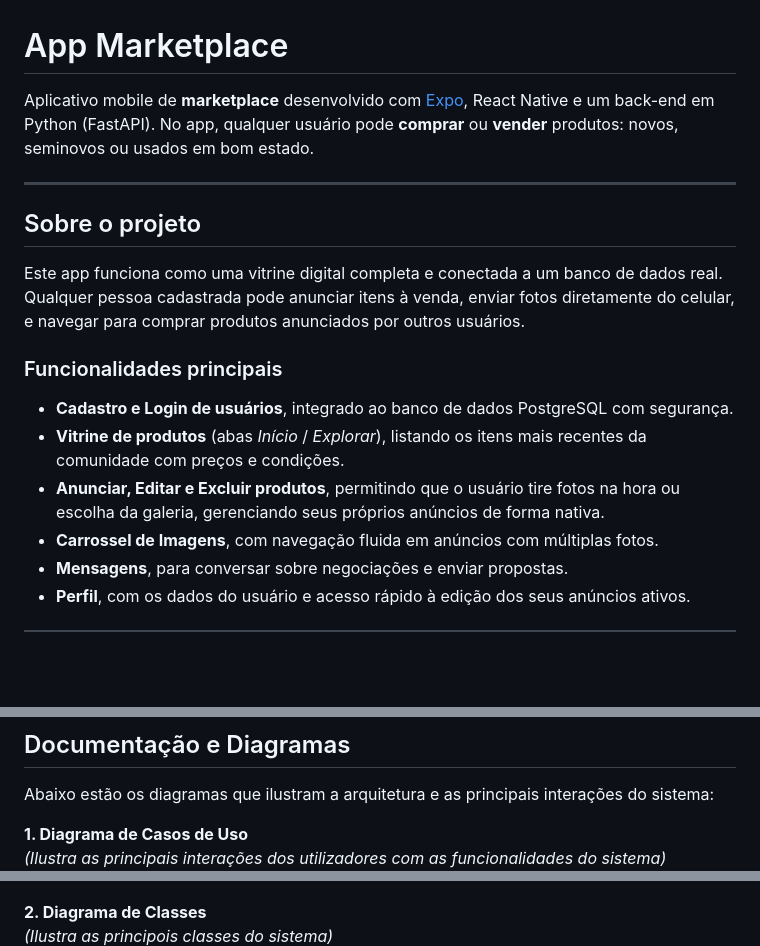
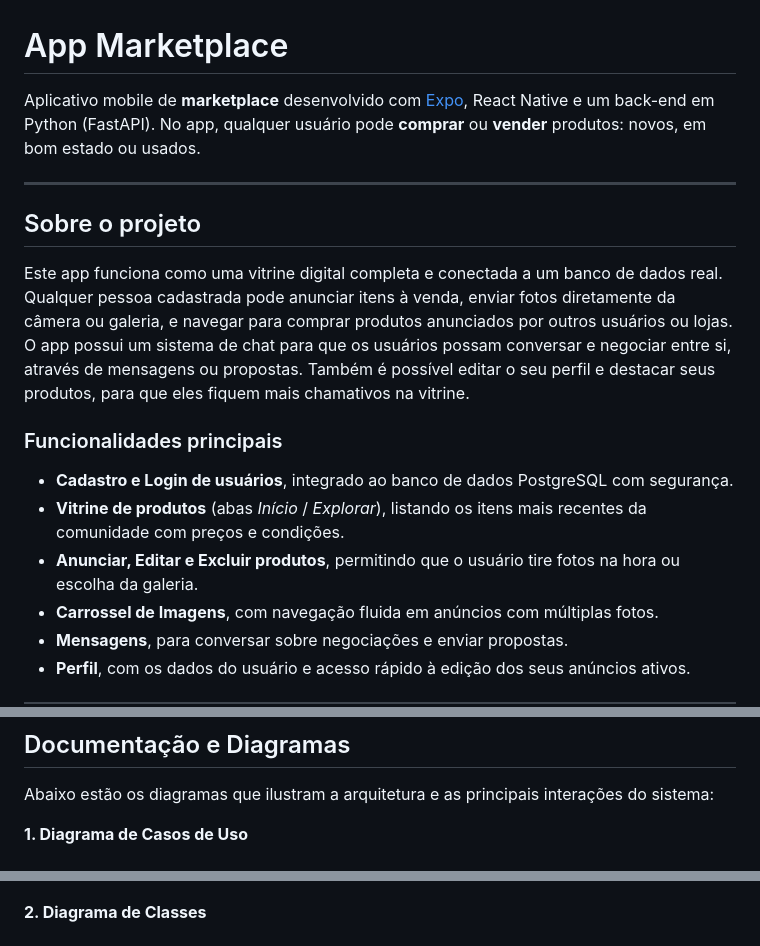
Before and after one commit to JoseFernandoAvelino/projeto-marketplace, a Markdown page: README.md, 3 parts joined by grey strips. Rendered like a GitHub page; blank space fills up the shorter version.

Commit message:
Atualiza Readme

```diff
--- a/README.md
+++ b/README.md
@@ -1,18 +1,18 @@
 # App Marketplace
 
-Aplicativo mobile de **marketplace** desenvolvido com [Expo](https://expo.dev), React Native e um back-end em Python (FastAPI). No app, qualquer usuário pode **comprar** ou **vender** produtos: novos, seminovos ou usados em bom estado.
+Aplicativo mobile de **marketplace** desenvolvido com [Expo](https://expo.dev), React Native e um back-end em Python (FastAPI). No app, qualquer usuário pode **comprar** ou **vender** produtos: novos, em bom estado ou usados.
 
 ---
 
 ## Sobre o projeto
 
-Este app funciona como uma vitrine digital completa e conectada a um banco de dados real. Qualquer pessoa cadastrada pode anunciar itens à venda, enviar fotos diretamente do celular, e navegar para comprar produtos anunciados por outros usuários.
+Este app funciona como uma vitrine digital completa e conectada a um banco de dados real. Qualquer pessoa cadastrada pode anunciar itens à venda, enviar fotos diretamente da câmera ou galeria, e navegar para comprar produtos anunciados por outros usuários ou lojas. O app possui um sistema de chat para que os usuários possam conversar e negociar entre si, através de mensagens ou propostas. Também é possível editar o seu perfil e destacar seus produtos, para que eles fiquem mais chamativos na vitrine.
 
 ### Funcionalidades principais
 
 - **Cadastro e Login de usuários**, integrado ao banco de dados PostgreSQL com segurança.
 - **Vitrine de produtos** (abas _Início_ / _Explorar_), listando os itens mais recentes da comunidade com preços e condições.
-- **Anunciar, Editar e Excluir produtos**, permitindo que o usuário tire fotos na hora ou escolha da galeria, gerenciando seus próprios anúncios de forma nativa.
+- **Anunciar, Editar e Excluir produtos**, permitindo que o usuário tire fotos na hora ou escolha da galeria.
 - **Carrossel de Imagens**, com navegação fluida em anúncios com múltiplas fotos.
 - **Mensagens**, para conversar sobre negociações e enviar propostas.
 - **Perfil**, com os dados do usuário e acesso rápido à edição dos seus anúncios ativos.
@@ -33,11 +33,9 @@ O design das interfaces e o protótipo navegável foram desenvolvidos no Figma.
 Abaixo estão os diagramas que ilustram a arquitetura e as principais interações do sistema:
 
 **1. Diagrama de Casos de Uso**
-_(Ilustra as principais interações dos utilizadores com as funcionalidades do sistema)_
 ![Diagrama de Casos de Uso](/docs/DiagramaCasosDeUsoMarketplace2.png)
 
 **2. Diagrama de Classes**
-_(Ilustra as principois classes do sistema)_
 ![Nome do Diagrama 2](/docs/DiagramaDeClasses.png)
 
 ---
```
